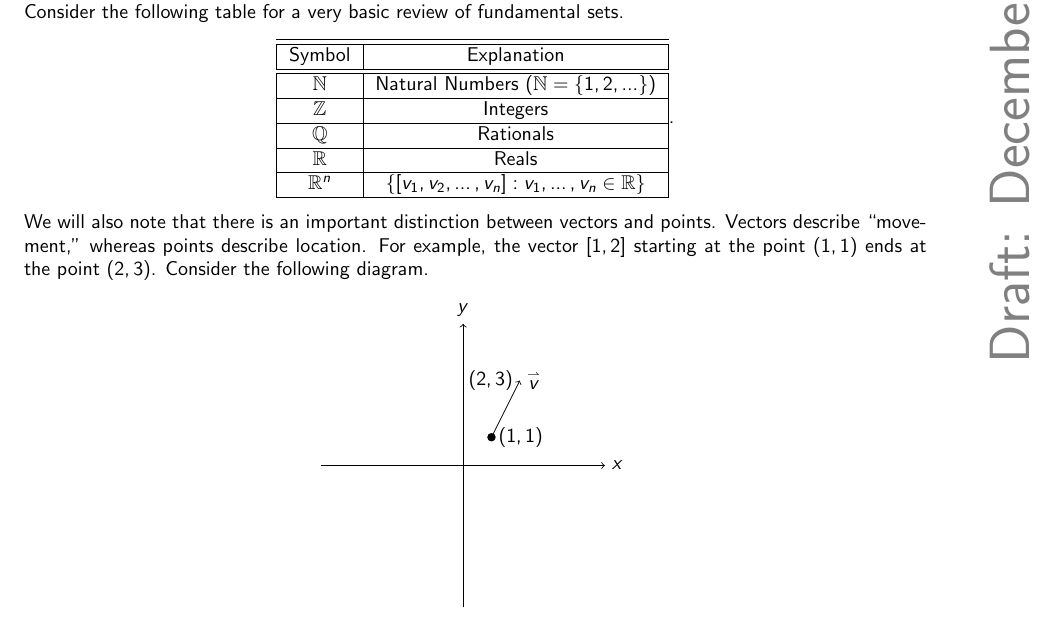
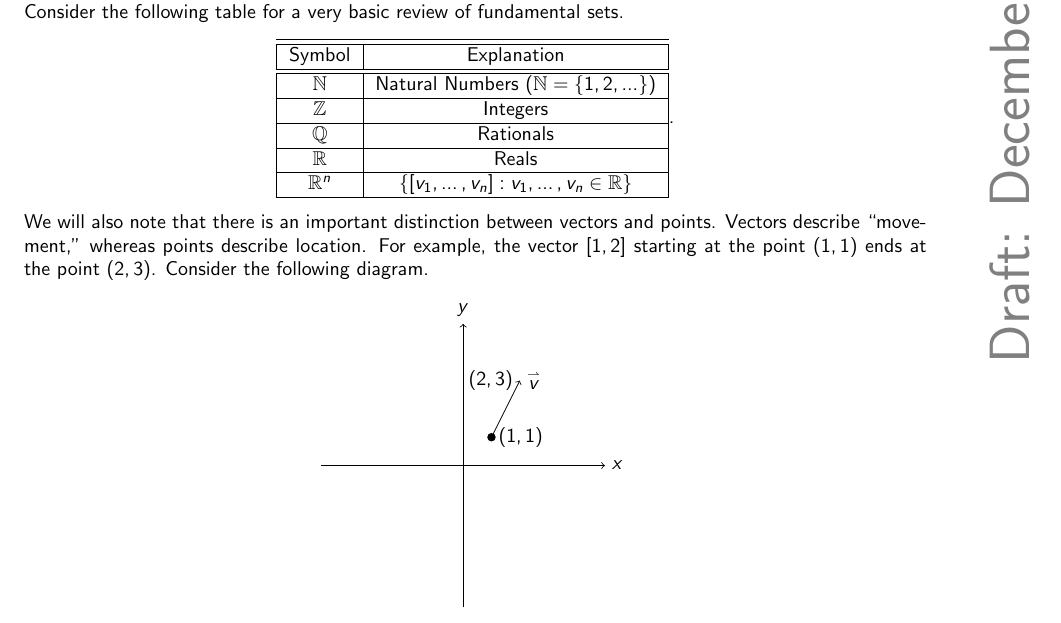
Before and after one commit to officialadithya/MATH-2135-Linear-Algebra-Notes, a LaTeX thesis (main.tex, which reads Chapters/vectorsAndMatrices.tex): part of page 7 of 196, cut so that both start at the same text. Compiled offline with pdfLaTeX.

Commit message:
Minor fixes.

```diff
--- a/Chapters/vectorsAndMatrices.tex
+++ b/Chapters/vectorsAndMatrices.tex
@@ -18,7 +18,7 @@
             \hline
             \(\mathbb{R}\) & Reals \\
             \hline
-            \(\mathbb{R}^n\) & \(\{[v_1,v_2,\ldots,v_n]:v_1,\ldots,v_n\in\mathbb{R}\}\) \\
+            \(\mathbb{R}^n\) & \(\{[v_1,\ldots,v_n]:v_1,\ldots,v_n\in\mathbb{R}\}\) \\
             \hline
         \end{tabular}.
     \end{center}
```
